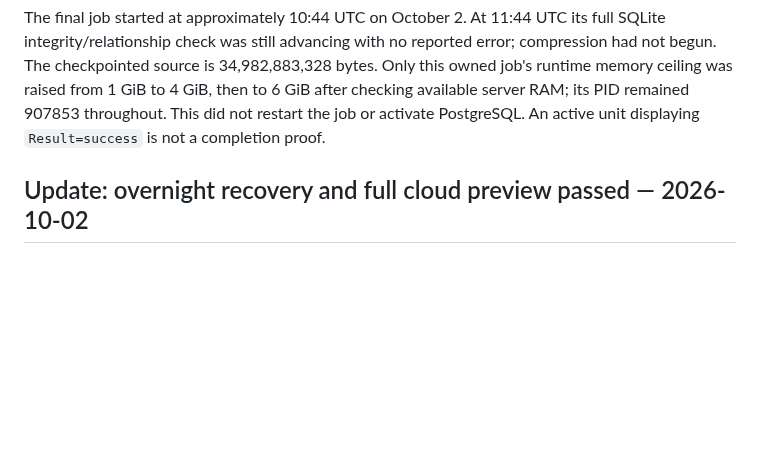
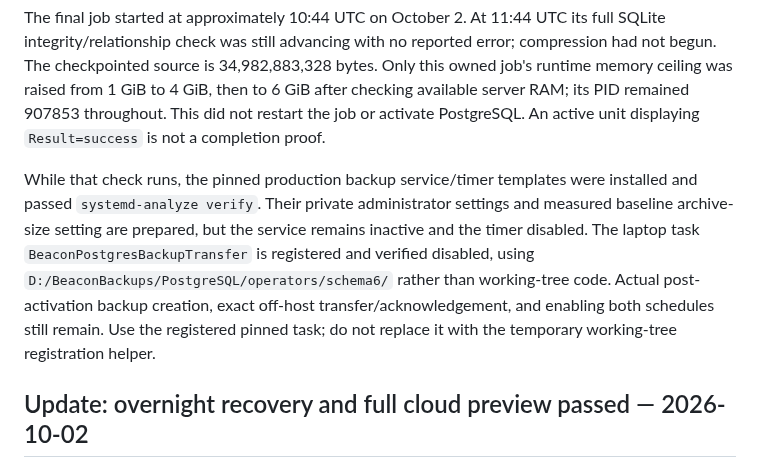
Before and after one commit to BroCode6012/Beacon, a Markdown page: POSTGRESQL_PROGRESS.md, the part around the change. Drawn GitHub-style; blank space fills up the shorter version.

Commit message:
Record verified inactive backup schedule preparation

```diff
--- a/POSTGRESQL_PROGRESS.md
+++ b/POSTGRESQL_PROGRESS.md
@@ -21,6 +21,16 @@ reported error; compression had not begun. The checkpointed source is
 from 1 GiB to 4 GiB, then to 6 GiB after checking available server RAM; its PID
 remained 907853 throughout. This did not restart the job or activate PostgreSQL.
 An active unit displaying `Result=success` is not a completion proof.
+
+While that check runs, the pinned production backup service/timer templates
+were installed and passed `systemd-analyze verify`. Their private administrator
+settings and measured baseline archive-size setting are prepared, but the
+service remains inactive and the timer disabled. The laptop task
+`BeaconPostgresBackupTransfer` is registered and verified disabled, using
+`D:/BeaconBackups/PostgreSQL/operators/schema6/` rather than working-tree code.
+Actual post-activation backup creation, exact off-host transfer/acknowledgement,
+and enabling both schedules still remain. Use the registered pinned task;
+do not replace it with the temporary working-tree registration helper.
 
 ## Update: overnight recovery and full cloud preview passed — 2026-10-02
 
```
